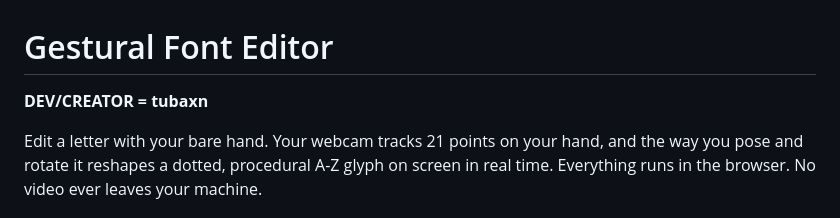
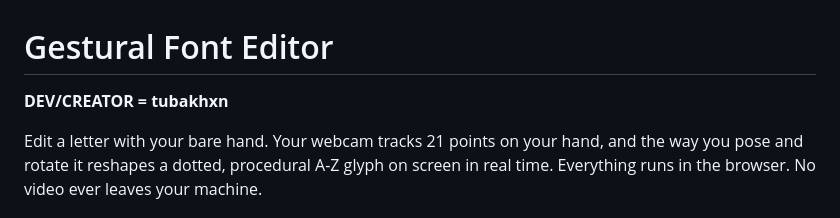
Before and after one commit to tubakhxn/gestural-font-editor, a Markdown page: README.md, the part around the change. Drawn GitHub-style.

```diff
--- a/README.md
+++ b/README.md
@@ -1,6 +1,6 @@
 # Gestural Font Editor
 
-**DEV/CREATOR = tubaxn**
+**DEV/CREATOR = tubakhxn**
 
 Edit a letter with your bare hand. Your webcam tracks 21 points on your hand, and the way you pose and rotate it reshapes a dotted, procedural A-Z glyph on screen in real time. Everything runs in the browser. No video ever leaves your machine.
 
```
